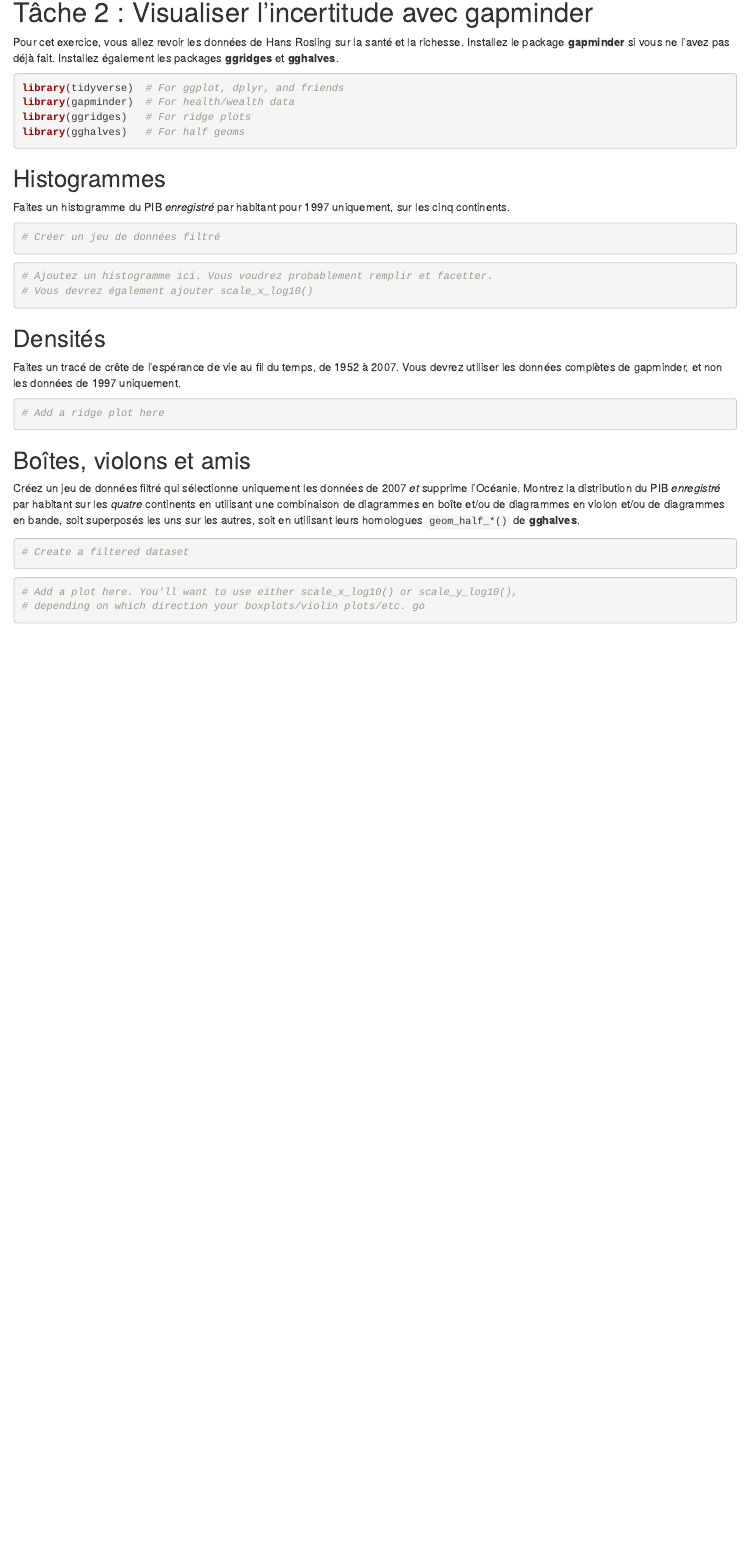
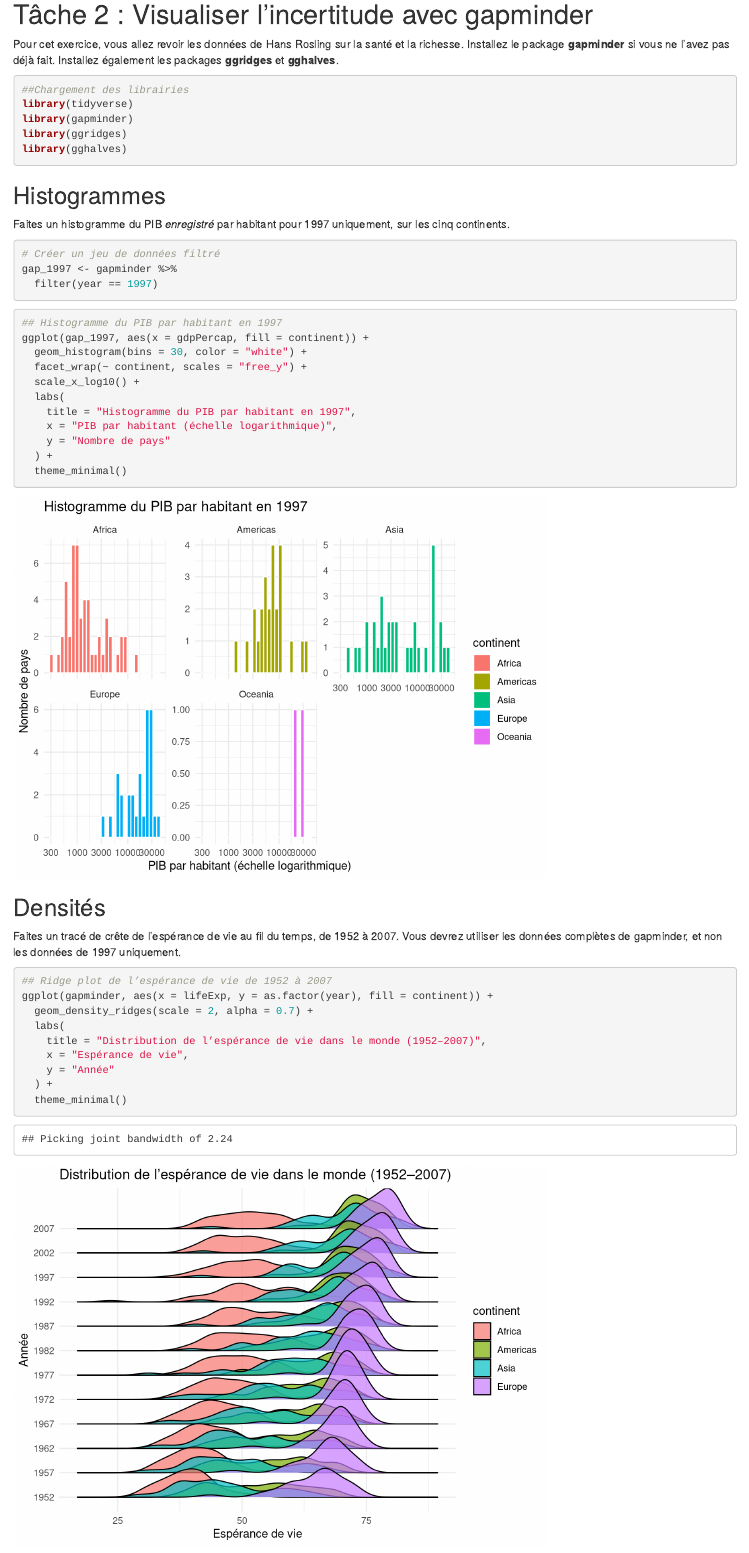
Before and after one commit to cours-de-visualisations/incertitude, an R Markdown document (06-exercise.Rmd): the page in a window 1100 px wide, from 230 px down. Rendered offline with R 4.5, knitr and Pandoc, with nearby package versions; some code elsewhere in the file could not run offline; the gapminder table comes from the copy in Python's plotly package.

Commit message:
exercice 3

````diff
--- a/06-exercise.Rmd
+++ b/06-exercise.Rmd
@@ -14,10 +14,11 @@ output: html_document
 Pour cet exercice, vous allez revoir les données de Hans Rosling sur la santé et la richesse. Installez le package **gapminder** si vous ne l'avez pas déjà fait. Installez également les packages **ggridges** et **gghalves**.
 
 ```{r load-libraries-data, warning=FALSE, message=FALSE}
-library(tidyverse)  # For ggplot, dplyr, and friends
-library(gapminder)  # For health/wealth data
-library(ggridges)   # For ridge plots
-library(gghalves)   # For half geoms
+##Chargement des librairies
+library(tidyverse)
+library(gapminder)
+library(ggridges)
+library(gghalves)
 ```
 
 ## Histogrammes
@@ -26,11 +27,22 @@ Faites un histogramme du PIB *enregistré* par habitant pour 1997 uniquement, su
 
 ```{r filter-gapminder-1997}
 # Créer un jeu de données filtré
+gap_1997 <- gapminder %>%
+  filter(year == 1997)
 ```
 
 ```{r plot-histogram}
-# Ajoutez un histogramme ici. Vous voudrez probablement remplir et facetter.
-# Vous devrez également ajouter scale_x_log10()
+## Histogramme du PIB par habitant en 1997
+ggplot(gap_1997, aes(x = gdpPercap, fill = continent)) +
+  geom_histogram(bins = 30, color = "white") +
+  facet_wrap(~ continent, scales = "free_y") +
+  scale_x_log10() +
+  labs(
+    title = "Histogramme du PIB par habitant en 1997",
+    x = "PIB par habitant (échelle logarithmique)",
+    y = "Nombre de pays"
+  ) +
+  theme_minimal()
 ```
 
 
@@ -39,7 +51,15 @@ Faites un histogramme du PIB *enregistré* par habitant pour 1997 uniquement, su
 Faites un tracé de crête de l'espérance de vie au fil du temps, de 1952 à 2007. Vous devrez utiliser les données complètes de gapminder, et non les données de 1997 uniquement.
 
 ```{r plot-ridgeplot}
-# Add a ridge plot here
+## Ridge plot de l’espérance de vie de 1952 à 2007
+ggplot(gapminder, aes(x = lifeExp, y = as.factor(year), fill = continent)) +
+  geom_density_ridges(scale = 2, alpha = 0.7) +
+  labs(
+    title = "Distribution de l’espérance de vie dans le monde (1952–2007)",
+    x = "Espérance de vie",
+    y = "Année"
+  ) +
+  theme_minimal()
 ```
 
 
@@ -52,5 +74,3 @@ Créez un jeu de données filtré qui sélectionne uniquement les données de 20
 ```
 
 ```{r plot-distribution}
-# Add a plot here. You'll want to use either scale_x_log10() or scale_y_log10(),
-# depending on which direction your boxplots/violin plots/etc. go
````
Also changed, not shown: 06-exercise.html (added), 06-exercise.Rmd (13 more changed lines), 2 other files.
